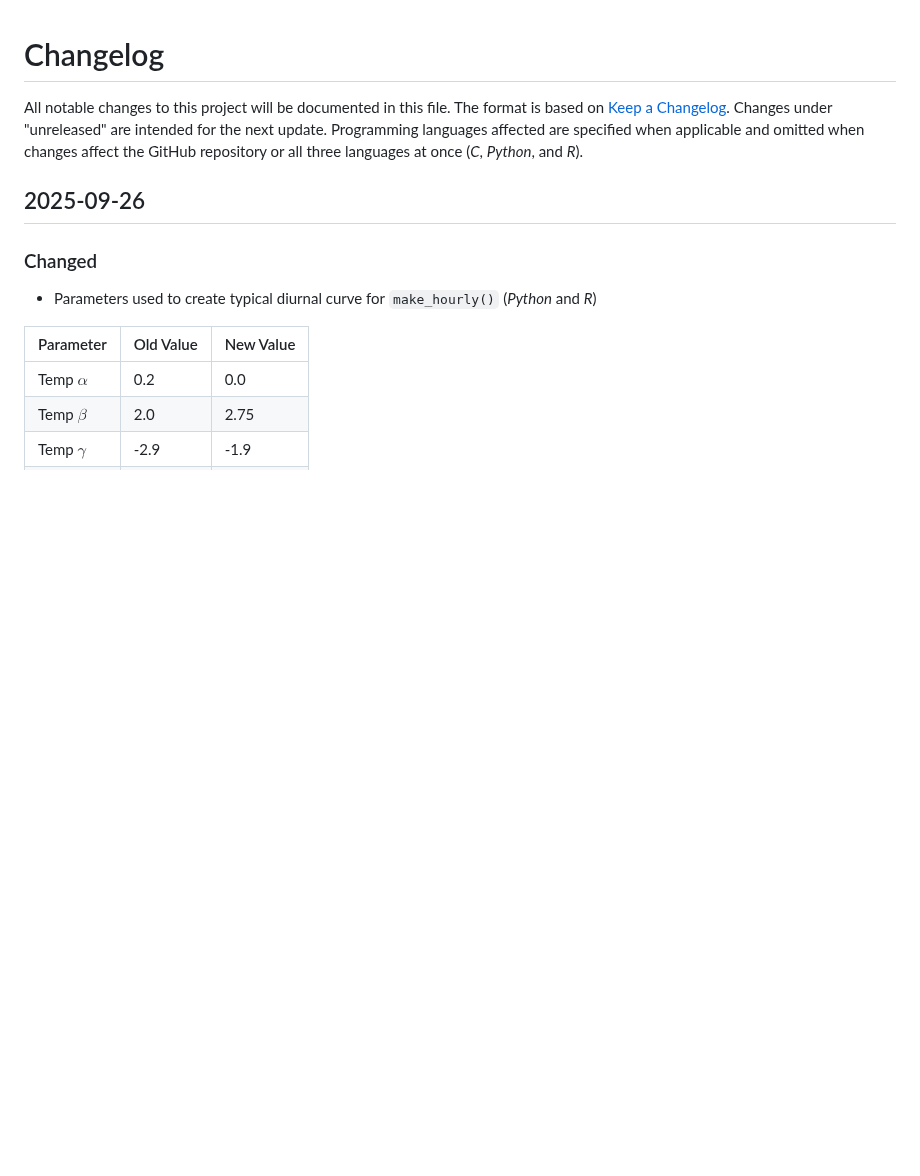
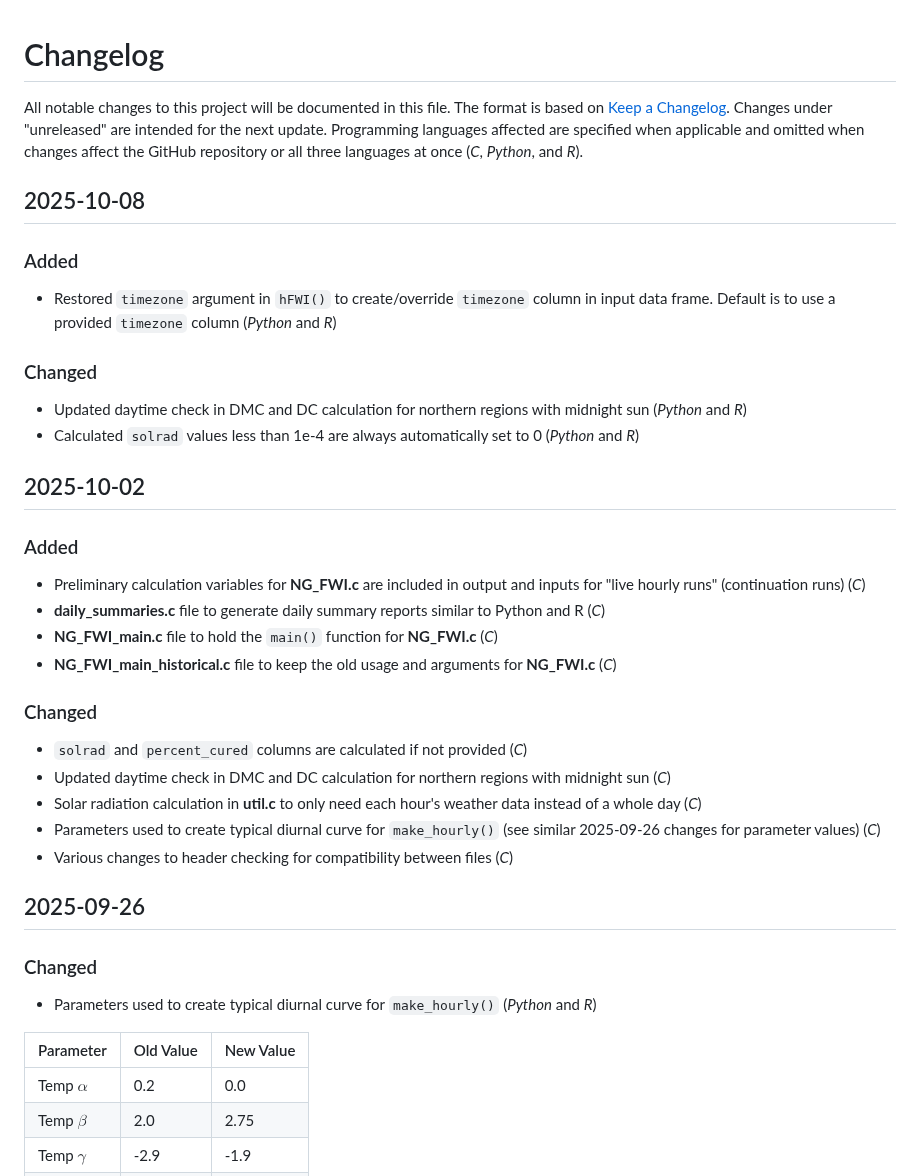
Before and after one commit to nrcan-cfs-fire/cffdrs-ng, a Markdown page: CHANGELOG.md, the part around the change. Rendered like a GitHub page; blank space fills up the shorter version.

```diff
--- a/CHANGELOG.md
+++ b/CHANGELOG.md
@@ -1,6 +1,31 @@
 # Changelog
 
 All notable changes to this project will be documented in this file. The format is based on [Keep a Changelog](https://keepachangelog.com/en/1.1.0/). Changes under "unreleased" are intended for the next update. Programming languages affected are specified when applicable and omitted when changes affect the GitHub repository or all three languages at once (*C*, *Python*, and *R*).
+
+## 2025-10-08
+
+### Added
+- Restored `timezone` argument in `hFWI()` to create/override `timezone` column in input data frame. Default is to use a provided `timezone` column (*Python* and *R*)
+
+### Changed
+- Updated daytime check in DMC and DC calculation for northern regions with midnight sun (*Python* and *R*)
+- Calculated `solrad` values less than 1e-4 are always automatically set to 0 (*Python* and *R*)
+
+## 2025-10-02
+
+### Added
+- Preliminary calculation variables for **NG_FWI.c** are included in output and inputs for "live hourly runs" (continuation runs) (*C*)
+- **daily_summaries.c** file to generate daily summary reports similar to Python and R (*C*)
+- **NG_FWI_main.c** file to hold the `main()` function for **NG_FWI.c** (*C*)
+- **NG_FWI_main_historical.c** file to keep the old usage and arguments for **NG_FWI.c** (*C*)
+
+### Changed
+- `solrad` and `percent_cured` columns are calculated if not provided (*C*)
+- Updated daytime check in DMC and DC calculation for northern regions with midnight sun (*C*)
+- Solar radiation calculation in **util.c** to only need each hour's weather data instead of a whole day (*C*)
+- Parameters used to create typical diurnal curve for `make_hourly()` (see similar 2025-09-26 changes for parameter values) (*C*)
+- Various changes to header checking for compatibility between files (*C*)
+
 
 ## 2025-09-26
 
```
Also changed, not shown: README.md (+6 -2 lines).
